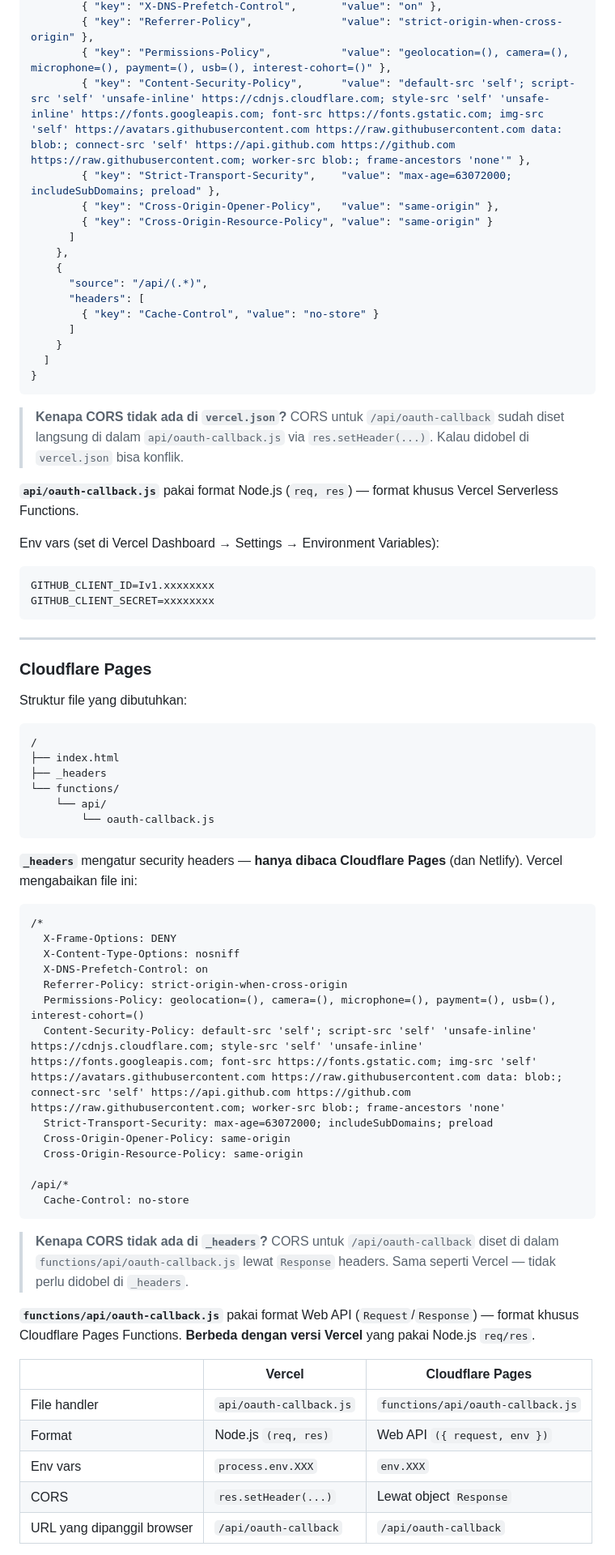
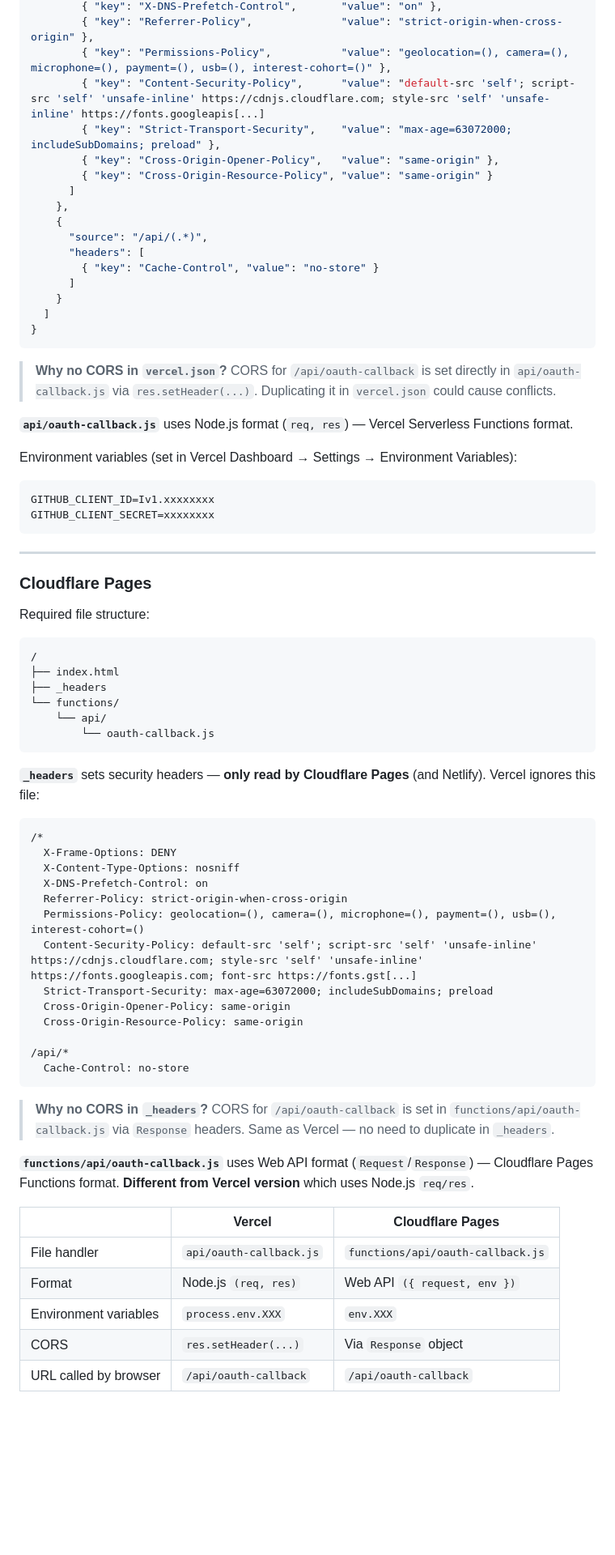
Before and after one commit to andiasriefail2004/GithubPush-Browser, a Markdown page: README.md, the part around one of its changes. Shown at 81% size. GitHub-like rendering; blank space fills up the shorter version.

````diff
--- a/README.md
+++ b/README.md
@@ -71,7 +71,7 @@ Struktur file yang dibutuhkan:
         { "key": "X-DNS-Prefetch-Control",       "value": "on" },
         { "key": "Referrer-Policy",              "value": "strict-origin-when-cross-origin" },
         { "key": "Permissions-Policy",           "value": "geolocation=(), camera=(), microphone=(), payment=(), usb=(), interest-cohort=()" },
-        { "key": "Content-Security-Policy",      "value": "default-src 'self'; script-src 'self' 'unsafe-inline' https://cdnjs.cloudflare.com; style-src 'self' 'unsafe-inline' https://fonts.googleapis.com; font-src https://fonts.gstatic.com; img-src 'self' https://avatars.githubusercontent.com https://raw.githubusercontent.com data: blob:; connect-src 'self' https://api.github.com https://github.com https://raw.githubusercontent.com; worker-src blob:; frame-ancestors 'none'" },
+        { "key": "Content-Security-Policy",      "value": "default-src 'self'; script-src 'self' 'unsafe-inline' https://cdnjs.cloudflare.com; style-src 'self' 'unsafe-inline' https://fonts.googleapis[...]
         { "key": "Strict-Transport-Security",    "value": "max-age=63072000; includeSubDomains; preload" },
         { "key": "Cross-Origin-Opener-Policy",   "value": "same-origin" },
         { "key": "Cross-Origin-Resource-Policy", "value": "same-origin" }
@@ -87,12 +87,12 @@ Struktur file yang dibutuhkan:
 }
 ```
 
-> **Kenapa CORS tidak ada di `vercel.json`?**
-> CORS untuk `/api/oauth-callback` sudah diset langsung di dalam `api/oauth-callback.js` via `res.setHeader(...)`. Kalau didobel di `vercel.json` bisa konflik.
+> **Why no CORS in `vercel.json`?**
+> CORS for `/api/oauth-callback` is set directly in `api/oauth-callback.js` via `res.setHeader(...)`. Duplicating it in `vercel.json` could cause conflicts.
 
-**`api/oauth-callback.js`** pakai format Node.js (`req, res`) — format khusus Vercel Serverless Functions.
+**`api/oauth-callback.js`** uses Node.js format (`req, res`) — Vercel Serverless Functions format.
 
-Env vars (set di Vercel Dashboard → Settings → Environment Variables):
+Environment variables (set in Vercel Dashboard → Settings → Environment Variables):
 ```
 GITHUB_CLIENT_ID=Iv1.xxxxxxxx
 GITHUB_CLIENT_SECRET=xxxxxxxx
@@ -102,7 +102,7 @@ GITHUB_CLIENT_SECRET=xxxxxxxx
 
 ### Cloudflare Pages
 
-Struktur file yang dibutuhkan:
+Required file structure:
 
 ```
 /
@@ -113,7 +113,7 @@ Struktur file yang dibutuhkan:
         └── oauth-callback.js
 ```
 
-**`_headers`** mengatur security headers — **hanya dibaca Cloudflare Pages** (dan Netlify). Vercel mengabaikan file ini:
+**`_headers`** sets security headers — **only read by Cloudflare Pages** (and Netlify). Vercel ignores this file:
 
 ```
 /*
@@ -122,7 +122,7 @@ Struktur file yang dibutuhkan:
   X-DNS-Prefetch-Control: on
   Referrer-Policy: strict-origin-when-cross-origin
   Permissions-Policy: geolocation=(), camera=(), microphone=(), payment=(), usb=(), interest-cohort=()
-  Content-Security-Policy: default-src 'self'; script-src 'self' 'unsafe-inline' https://cdnjs.cloudflare.com; style-src 'self' 'unsafe-inline' https://fonts.googleapis.com; font-src https://fonts.gstatic.com; img-src 'self' https://avatars.githubusercontent.com https://raw.githubusercontent.com data: blob:; connect-src 'self' https://api.github.com https://github.com https://raw.githubusercontent.com; worker-src blob:; frame-ancestors 'none'
+  Content-Security-Policy: default-src 'self'; script-src 'self' 'unsafe-inline' https://cdnjs.cloudflare.com; style-src 'self' 'unsafe-inline' https://fonts.googleapis.com; font-src https://fonts.gst[...]
   Strict-Transport-Security: max-age=63072000; includeSubDomains; preload
   Cross-Origin-Opener-Policy: same-origin
   Cross-Origin-Resource-Policy: same-origin
@@ -131,16 +131,16 @@ Struktur file yang dibutuhkan:
   Cache-Control: no-store
 ```
 
-> **Kenapa CORS tidak ada di `_headers`?**
-> CORS untuk `/api/oauth-callback` diset di dalam `functions/api/oauth-callback.js` lewat `Response` headers. Sama seperti Vercel — tidak perlu didobel di `_headers`.
+> **Why no CORS in `_headers`?**
+> CORS for `/api/oauth-callback` is set in `functions/api/oauth-callback.js` via `Response` headers. Same as Vercel — no need to duplicate in `_headers`.
 
-**`functions/api/oauth-callback.js`** pakai format Web API (`Request`/`Response`) — format khusus Cloudflare Pages Functions. **Berbeda dengan versi Vercel** yang pakai Node.js `req/res`.
+**`functions/api/oauth-callback.js`** uses Web API format (`Request`/`Response`) — Cloudflare Pages Functions format. **Different from Vercel version** which uses Node.js `req/res`.
 
 | | Vercel | Cloudflare Pages |
 |---|---|---|
 | File handler | `api/oauth-callback.js` | `functions/api/oauth-callback.js` |
 | Format | Node.js `(req, res)` | Web API `({ request, env })` |
-| Env vars | `process.env.XXX` | `env.XXX` |
-| CORS | `res.setHeader(...)` | Lewat object `Response` |
-| URL yang dipanggil browser | `/api/oauth-callback` | `/api/oauth-callback` |
+| Environment variables | `process.env.XXX` | `env.XXX` |
+| CORS | `res.setHeader(...)` | Via `Response` object |
+| URL called by browser | `/api/oauth-callback` | `/api/oauth-callback` |
 
````
Also changed, not shown: other parts of README.md (+56 -56 lines).
